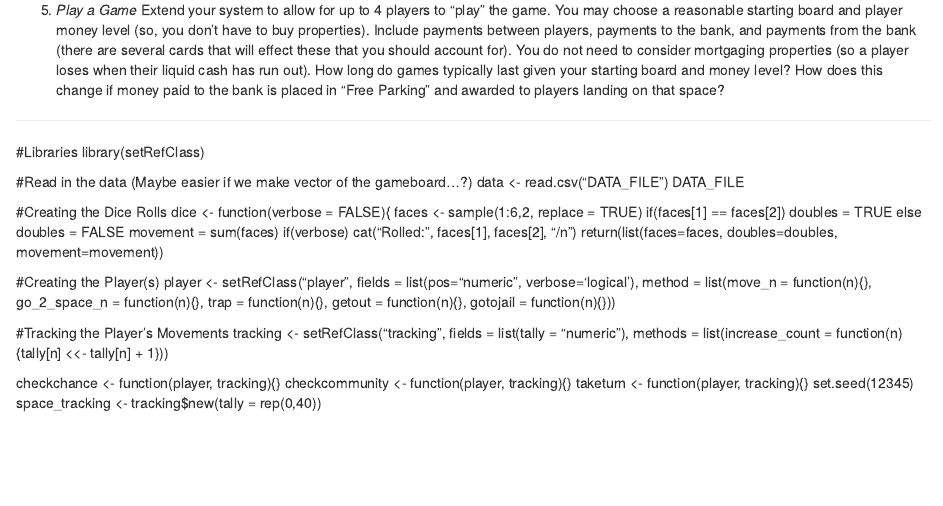
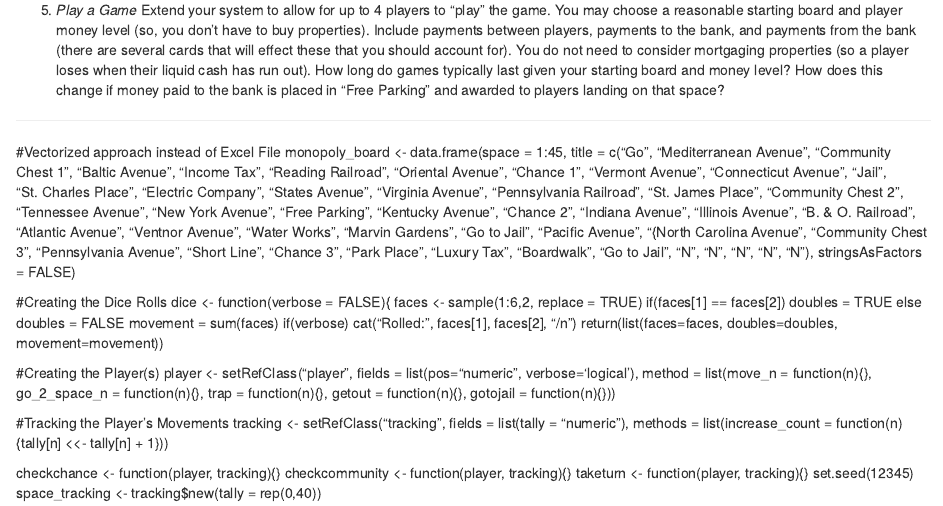
Before and after one commit to stephenkoch913/STATS-345-Final, an R Markdown document (STAT345_final_monopoly.Rmd): the page in a window 1100 px wide, from 480 px down. Rendered offline with R 4.5, knitr and Pandoc, with nearby package versions.

Commit message:
Update STAT345_final_monopoly.Rmd

```diff
--- a/STAT345_final_monopoly.Rmd
+++ b/STAT345_final_monopoly.Rmd
@@ -19,13 +19,9 @@
 5. _Play a Game_ Extend your system to allow for up to 4 players to "play" the game. You may choose a reasonable starting board and player money level (so, you don't have to buy properties). Include payments between players, payments to the bank, and payments from the bank (there are several cards that will effect these that you should account for). You do not need to consider mortgaging properties (so a player loses when their liquid cash has run out). How long do games typically last given your starting board and money level? How does this change if money paid to the bank is placed in "Free Parking" and awarded to players landing on that space?
 
 ******************
+#Vectorized approach instead of Excel File
+monopoly_board <- data.frame(space = 1:45, title = c("Go", "Mediterranean Avenue", "Community Chest 1", "Baltic Avenue", "Income Tax", "Reading Railroad", "Oriental Avenue", "Chance 1", "Vermont Avenue", "Connecticut Avenue", "Jail", "St. Charles Place", "Electric Company", "States Avenue", "Virginia Avenue", "Pennsylvania Railroad", "St. James Place", "Community Chest 2", "Tennessee Avenue", "New York Avenue", "Free Parking", "Kentucky Avenue", "Chance 2", "Indiana Avenue", "Illinois Avenue", "B. & O. Railroad", "Atlantic Avenue", "Ventnor Avenue", "Water Works", "Marvin Gardens", "Go to Jail", "Pacific Avenue", "{North Carolina Avenue", "Community Chest 3", "Pennsylvania Avenue", "Short Line", "Chance 3", "Park Place", "Luxury Tax", "Boardwalk", "Go to Jail", "N", "N", "N", "N", "N"), stringsAsFactors = FALSE)
 
-#Libraries
-library(setRefClass)
-
-#Read in the data (Maybe easier if we make vector of the gameboard...?)
-data <- read.csv("DATA_FILE")
-DATA_FILE
 
 #Creating the Dice Rolls
 dice <- function(verbose = FALSE){
```
